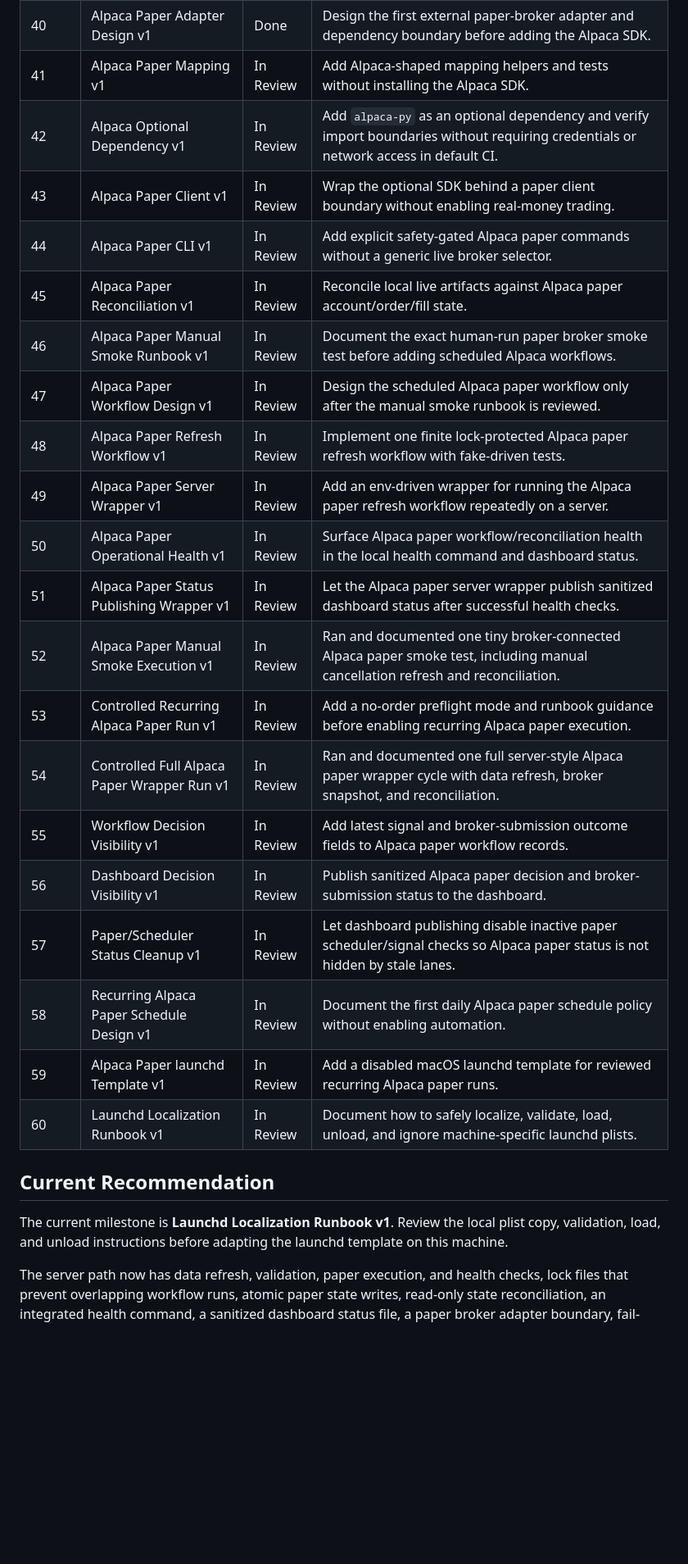
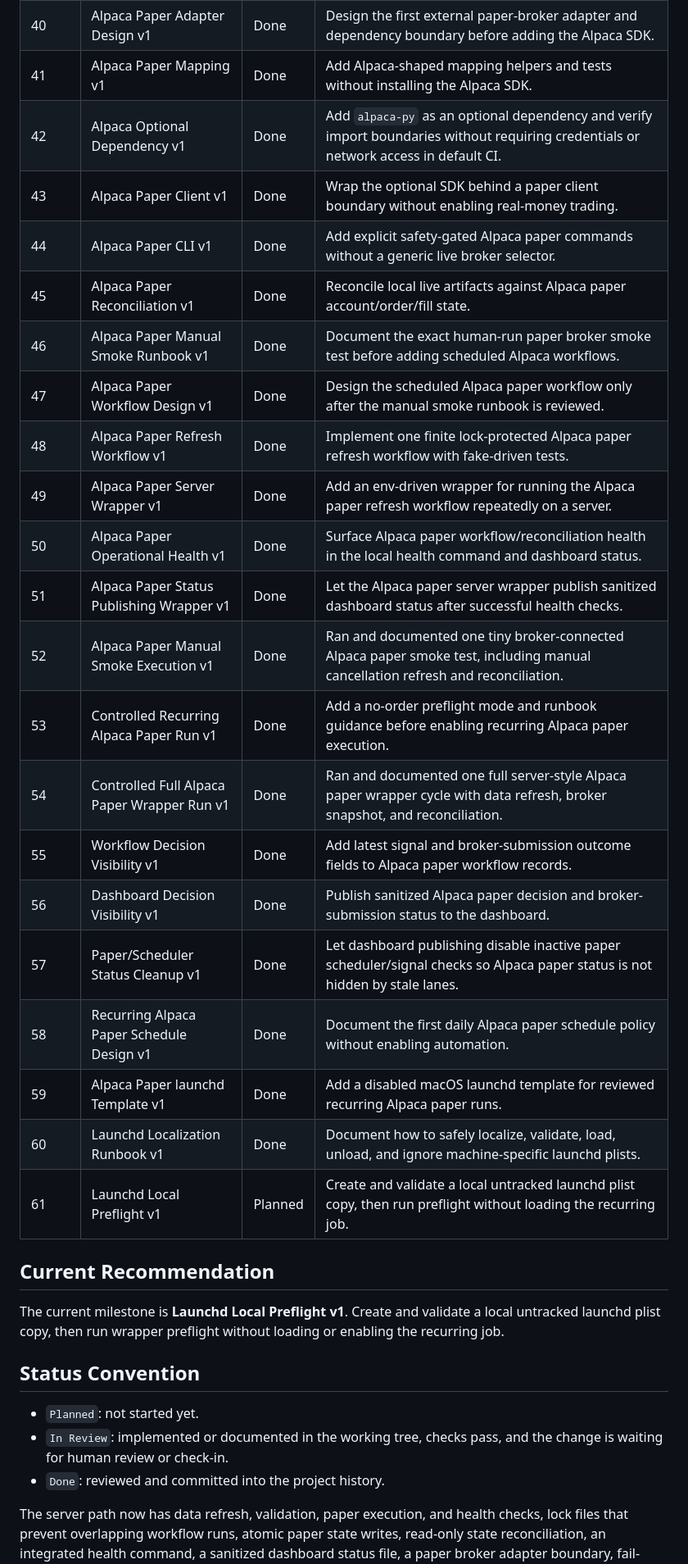
Before and after one commit to ziyuanh17/quant-system, a Markdown page: docs/roadmap.md, the part around one of its changes. Shown at 82% size. Drawn GitHub-style; blank space fills up the shorter version.

Commit message:
Update roadmap with completed Alpaca paper milestones and introduce Launchd Local Preflight v1

```diff
--- a/docs/roadmap.md
+++ b/docs/roadmap.md
@@ -56,32 +56,40 @@ side discussions.
 | 38 | Fake Live Reconciliation v1 | Done | Compare local live artifacts against fake broker account/order/fill state before any real SDK integration. |
 | 39 | Fake Live CLI v1 | Done | Add safety-gated fake live commands for order submission and reconciliation without real broker SDKs. |
 | 40 | Alpaca Paper Adapter Design v1 | Done | Design the first external paper-broker adapter and dependency boundary before adding the Alpaca SDK. |
-| 41 | Alpaca Paper Mapping v1 | In Review | Add Alpaca-shaped mapping helpers and tests without installing the Alpaca SDK. |
-| 42 | Alpaca Optional Dependency v1 | In Review | Add `alpaca-py` as an optional dependency and verify import boundaries without requiring credentials or network access in default CI. |
-| 43 | Alpaca Paper Client v1 | In Review | Wrap the optional SDK behind a paper client boundary without enabling real-money trading. |
-| 44 | Alpaca Paper CLI v1 | In Review | Add explicit safety-gated Alpaca paper commands without a generic live broker selector. |
-| 45 | Alpaca Paper Reconciliation v1 | In Review | Reconcile local live artifacts against Alpaca paper account/order/fill state. |
-| 46 | Alpaca Paper Manual Smoke Runbook v1 | In Review | Document the exact human-run paper broker smoke test before adding scheduled Alpaca workflows. |
-| 47 | Alpaca Paper Workflow Design v1 | In Review | Design the scheduled Alpaca paper workflow only after the manual smoke runbook is reviewed. |
-| 48 | Alpaca Paper Refresh Workflow v1 | In Review | Implement one finite lock-protected Alpaca paper refresh workflow with fake-driven tests. |
-| 49 | Alpaca Paper Server Wrapper v1 | In Review | Add an env-driven wrapper for running the Alpaca paper refresh workflow repeatedly on a server. |
-| 50 | Alpaca Paper Operational Health v1 | In Review | Surface Alpaca paper workflow/reconciliation health in the local health command and dashboard status. |
-| 51 | Alpaca Paper Status Publishing Wrapper v1 | In Review | Let the Alpaca paper server wrapper publish sanitized dashboard status after successful health checks. |
-| 52 | Alpaca Paper Manual Smoke Execution v1 | In Review | Ran and documented one tiny broker-connected Alpaca paper smoke test, including manual cancellation refresh and reconciliation. |
-| 53 | Controlled Recurring Alpaca Paper Run v1 | In Review | Add a no-order preflight mode and runbook guidance before enabling recurring Alpaca paper execution. |
-| 54 | Controlled Full Alpaca Paper Wrapper Run v1 | In Review | Ran and documented one full server-style Alpaca paper wrapper cycle with data refresh, broker snapshot, and reconciliation. |
-| 55 | Workflow Decision Visibility v1 | In Review | Add latest signal and broker-submission outcome fields to Alpaca paper workflow records. |
-| 56 | Dashboard Decision Visibility v1 | In Review | Publish sanitized Alpaca paper decision and broker-submission status to the dashboard. |
-| 57 | Paper/Scheduler Status Cleanup v1 | In Review | Let dashboard publishing disable inactive paper scheduler/signal checks so Alpaca paper status is not hidden by stale lanes. |
-| 58 | Recurring Alpaca Paper Schedule Design v1 | In Review | Document the first daily Alpaca paper schedule policy without enabling automation. |
-| 59 | Alpaca Paper launchd Template v1 | In Review | Add a disabled macOS launchd template for reviewed recurring Alpaca paper runs. |
-| 60 | Launchd Localization Runbook v1 | In Review | Document how to safely localize, validate, load, unload, and ignore machine-specific launchd plists. |
+| 41 | Alpaca Paper Mapping v1 | Done | Add Alpaca-shaped mapping helpers and tests without installing the Alpaca SDK. |
+| 42 | Alpaca Optional Dependency v1 | Done | Add `alpaca-py` as an optional dependency and verify import boundaries without requiring credentials or network access in default CI. |
+| 43 | Alpaca Paper Client v1 | Done | Wrap the optional SDK behind a paper client boundary without enabling real-money trading. |
+| 44 | Alpaca Paper CLI v1 | Done | Add explicit safety-gated Alpaca paper commands without a generic live broker selector. |
+| 45 | Alpaca Paper Reconciliation v1 | Done | Reconcile local live artifacts against Alpaca paper account/order/fill state. |
+| 46 | Alpaca Paper Manual Smoke Runbook v1 | Done | Document the exact human-run paper broker smoke test before adding scheduled Alpaca workflows. |
+| 47 | Alpaca Paper Workflow Design v1 | Done | Design the scheduled Alpaca paper workflow only after the manual smoke runbook is reviewed. |
+| 48 | Alpaca Paper Refresh Workflow v1 | Done | Implement one finite lock-protected Alpaca paper refresh workflow with fake-driven tests. |
+| 49 | Alpaca Paper Server Wrapper v1 | Done | Add an env-driven wrapper for running the Alpaca paper refresh workflow repeatedly on a server. |
+| 50 | Alpaca Paper Operational Health v1 | Done | Surface Alpaca paper workflow/reconciliation health in the local health command and dashboard status. |
+| 51 | Alpaca Paper Status Publishing Wrapper v1 | Done | Let the Alpaca paper server wrapper publish sanitized dashboard status after successful health checks. |
+| 52 | Alpaca Paper Manual Smoke Execution v1 | Done | Ran and documented one tiny broker-connected Alpaca paper smoke test, including manual cancellation refresh and reconciliation. |
+| 53 | Controlled Recurring Alpaca Paper Run v1 | Done | Add a no-order preflight mode and runbook guidance before enabling recurring Alpaca paper execution. |
+| 54 | Controlled Full Alpaca Paper Wrapper Run v1 | Done | Ran and documented one full server-style Alpaca paper wrapper cycle with data refresh, broker snapshot, and reconciliation. |
+| 55 | Workflow Decision Visibility v1 | Done | Add latest signal and broker-submission outcome fields to Alpaca paper workflow records. |
+| 56 | Dashboard Decision Visibility v1 | Done | Publish sanitized Alpaca paper decision and broker-submission status to the dashboard. |
+| 57 | Paper/Scheduler Status Cleanup v1 | Done | Let dashboard publishing disable inactive paper scheduler/signal checks so Alpaca paper status is not hidden by stale lanes. |
+| 58 | Recurring Alpaca Paper Schedule Design v1 | Done | Document the first daily Alpaca paper schedule policy without enabling automation. |
+| 59 | Alpaca Paper launchd Template v1 | Done | Add a disabled macOS launchd template for reviewed recurring Alpaca paper runs. |
+| 60 | Launchd Localization Runbook v1 | Done | Document how to safely localize, validate, load, unload, and ignore machine-specific launchd plists. |
+| 61 | Launchd Local Preflight v1 | Planned | Create and validate a local untracked launchd plist copy, then run preflight without loading the recurring job. |
 
 ## Current Recommendation
 
-The current milestone is **Launchd Localization Runbook v1**. Review the local
-plist copy, validation, load, and unload instructions before adapting the
-launchd template on this machine.
+The current milestone is **Launchd Local Preflight v1**. Create and validate a
+local untracked launchd plist copy, then run wrapper preflight without loading
+or enabling the recurring job.
+
+## Status Convention
+
+- `Planned`: not started yet.
+- `In Review`: implemented or documented in the working tree, checks pass, and
+  the change is waiting for human review or check-in.
+- `Done`: reviewed and committed into the project history.
 
 The server path now has data refresh, validation, paper execution, and health
 checks, lock files that prevent overlapping workflow runs, atomic paper state
```
Also changed, not shown: other parts of docs/roadmap.md (+16 -0 lines).
